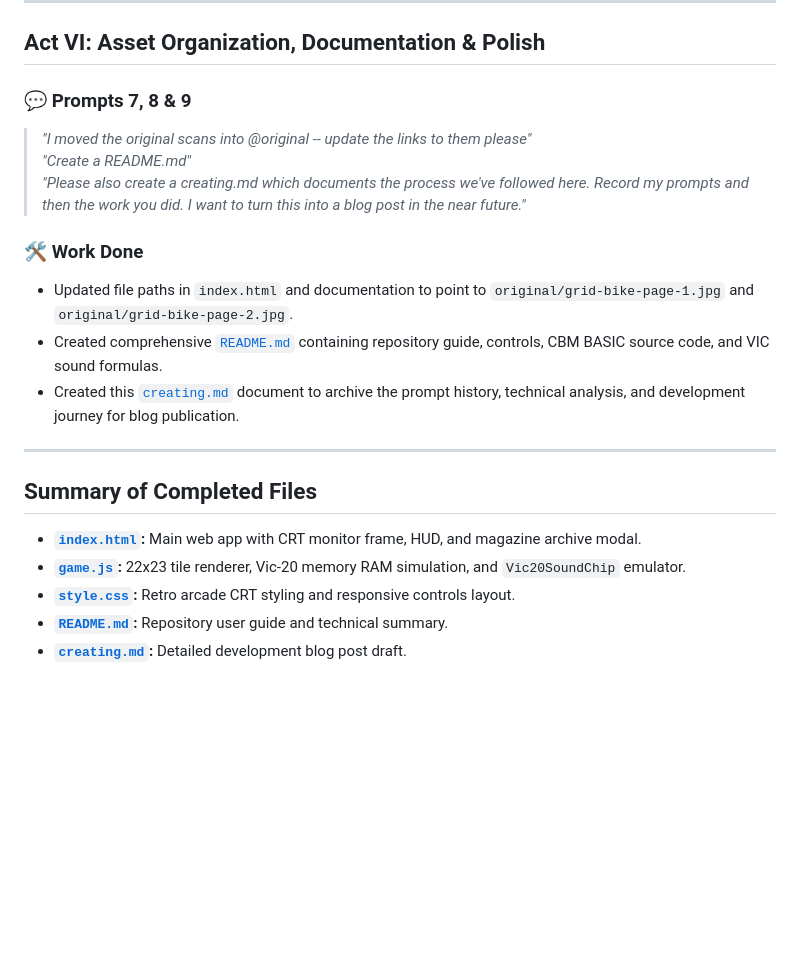
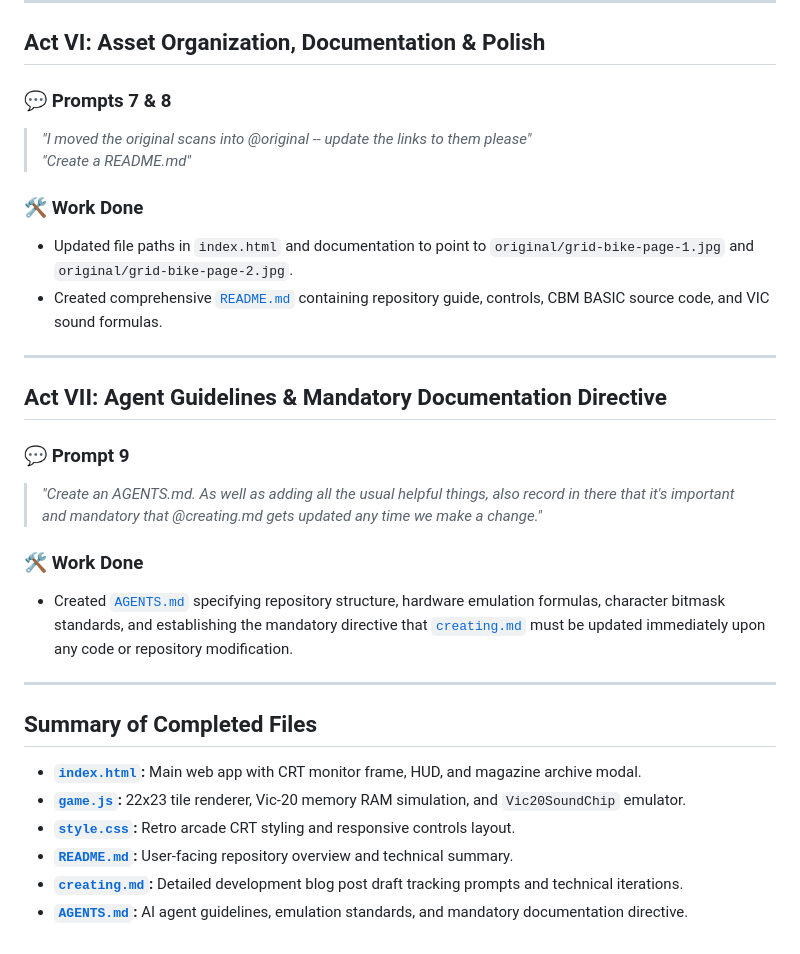
Before and after one commit to davep/grid-bike, a Markdown page: creating.md, the part around the change. Rendered like a GitHub page; blank space fills up the shorter version.

Commit message:
:books: Add AGENTS

```diff
--- a/creating.md
+++ b/creating.md
@@ -141,15 +141,23 @@ Line 104 in David's code executes:
 
 ## Act VI: Asset Organization, Documentation & Polish
 
-### 💬 Prompts 7, 8 & 9
+### 💬 Prompts 7 & 8
 > *"I moved the original scans into @original -- update the links to them please"*
 > *"Create a README.md"*
-> *"Please also create a creating.md which documents the process we've followed here. Record my prompts and then the work you did. I want to turn this into a blog post in the near future."*
 
 ### 🛠️ Work Done
 - Updated file paths in `index.html` and documentation to point to `original/grid-bike-page-1.jpg` and `original/grid-bike-page-2.jpg`.
 - Created comprehensive [`README.md`](README.md) containing repository guide, controls, CBM BASIC source code, and VIC sound formulas.
-- Created this [`creating.md`](creating.md) document to archive the prompt history, technical analysis, and development journey for blog publication.
+
+---
+
+## Act VII: Agent Guidelines & Mandatory Documentation Directive
+
+### 💬 Prompt 9
+> *"Create an AGENTS.md. As well as adding all the usual helpful things, also record in there that it's important and mandatory that @creating.md gets updated any time we make a change."*
+
+### 🛠️ Work Done
+- Created [`AGENTS.md`](AGENTS.md) specifying repository structure, hardware emulation formulas, character bitmask standards, and establishing the mandatory directive that [`creating.md`](creating.md) must be updated immediately upon any code or repository modification.
 
 ---
 
@@ -158,5 +166,6 @@ Line 104 in David's code executes:
 - **[`index.html`](index.html):** Main web app with CRT monitor frame, HUD, and magazine archive modal.
 - **[`game.js`](game.js):** 22x23 tile renderer, Vic-20 memory RAM simulation, and `Vic20SoundChip` emulator.
 - **[`style.css`](style.css):** Retro arcade CRT styling and responsive controls layout.
-- **[`README.md`](README.md):** Repository user guide and technical summary.
-- **[`creating.md`](creating.md):** Detailed development blog post draft.
+- **[`README.md`](README.md):** User-facing repository overview and technical summary.
+- **[`creating.md`](creating.md):** Detailed development blog post draft tracking prompts and technical iterations.
+- **[`AGENTS.md`](AGENTS.md):** AI agent guidelines, emulation standards, and mandatory documentation directive.
```
Also changed, not shown: AGENTS.md (added, +58 -0 lines).
